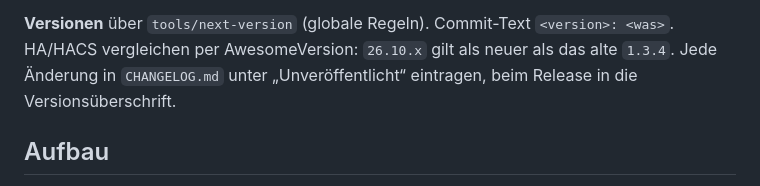
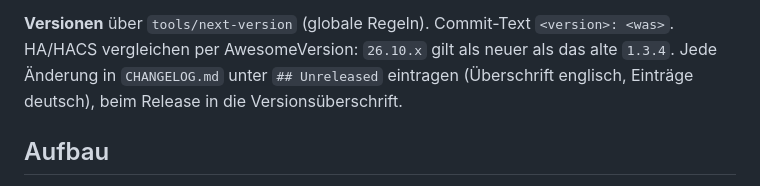
Before and after one commit to SH1FT-W/wetter-warnungen, a Markdown page: CLAUDE.md, the part around the change. Drawn GitHub-style.

Commit message:
CLAUDE.md: CHANGELOG collects open entries under ## Unreleased
Co-Authored-By: Claude Opus 5.5 <noreply@anthropic.com>
Claude-Session: https://claude.ai/code/session_01TLmTtW52HFh172Ycou7SE1

```diff
--- a/CLAUDE.md
+++ b/CLAUDE.md
@@ -16,7 +16,7 @@ und NINA. **Domain und Ordner bleiben `wetter`** (bestehende Installationen); nu
 
 **Versionen** über `tools/next-version` (globale Regeln). Commit-Text `<version>: <was>`. HA/HACS vergleichen per
 AwesomeVersion: `26.10.x` gilt als neuer als das alte `1.3.4`. Jede Änderung in `CHANGELOG.md` unter
-„Unveröffentlicht“ eintragen, beim Release in die Versionsüberschrift.
+`## Unreleased` eintragen (Überschrift englisch, Einträge deutsch), beim Release in die Versionsüberschrift.
 
 ## Aufbau
 - `api.py` Bright-Sky-Client ohne HA, `model.py` reine Auswertung (aktuell, stündlich/täglich, „Regen in“),
```
